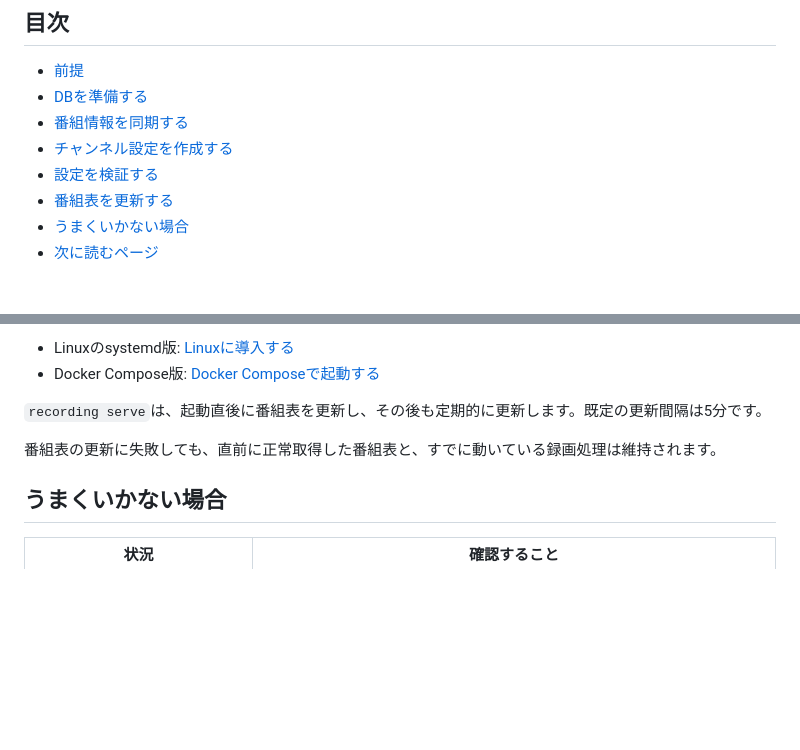
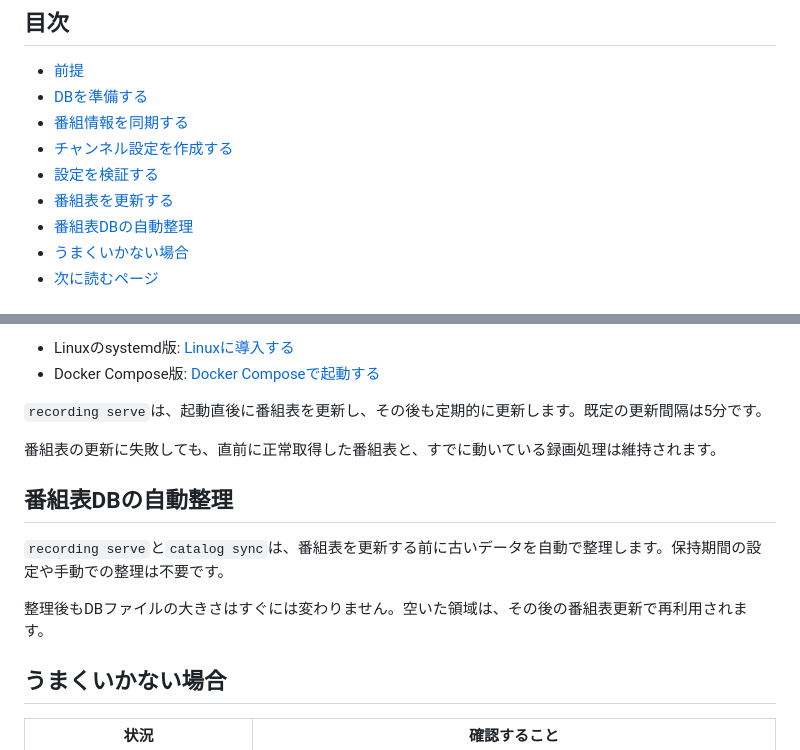
Before and after one commit to g0ooo0gle/sazanami-dvr, a Markdown page: docs/guides/channels-and-epg.md, 2 parts joined by grey strips. GitHub-like rendering; blank space fills up the shorter version.

Commit message:
docs: explain automatic catalog cleanup

```diff
--- a/docs/guides/channels-and-epg.md
+++ b/docs/guides/channels-and-epg.md
@@ -14,6 +14,7 @@ Sazanami DVRは、Mirakurunまたはmirakcからサービスと番組情報を
 - [チャンネル設定を作成する](#チャンネル設定を作成する)
 - [設定を検証する](#設定を検証する)
 - [番組表を更新する](#番組表を更新する)
+- [番組表DBの自動整理](#番組表dbの自動整理)
 - [うまくいかない場合](#うまくいかない場合)
 - [次に読むページ](#次に読むページ)
 
@@ -123,6 +124,12 @@ KonomiTVの予約と録画を使う場合は、Sazanami DVRの`recording serve`
 
 番組表の更新に失敗しても、直前に正常取得した番組表と、すでに動いている録画処理は維持されます。
 
+## 番組表DBの自動整理
+
+`recording serve`と`catalog sync`は、番組表を更新する前に古いデータを自動で整理します。保持期間の設定や手動での整理は不要です。
+
+整理後もDBファイルの大きさはすぐには変わりません。空いた領域は、その後の番組表更新で再利用されます。
+
 ## うまくいかない場合
 
 | 状況 | 確認すること |
```
